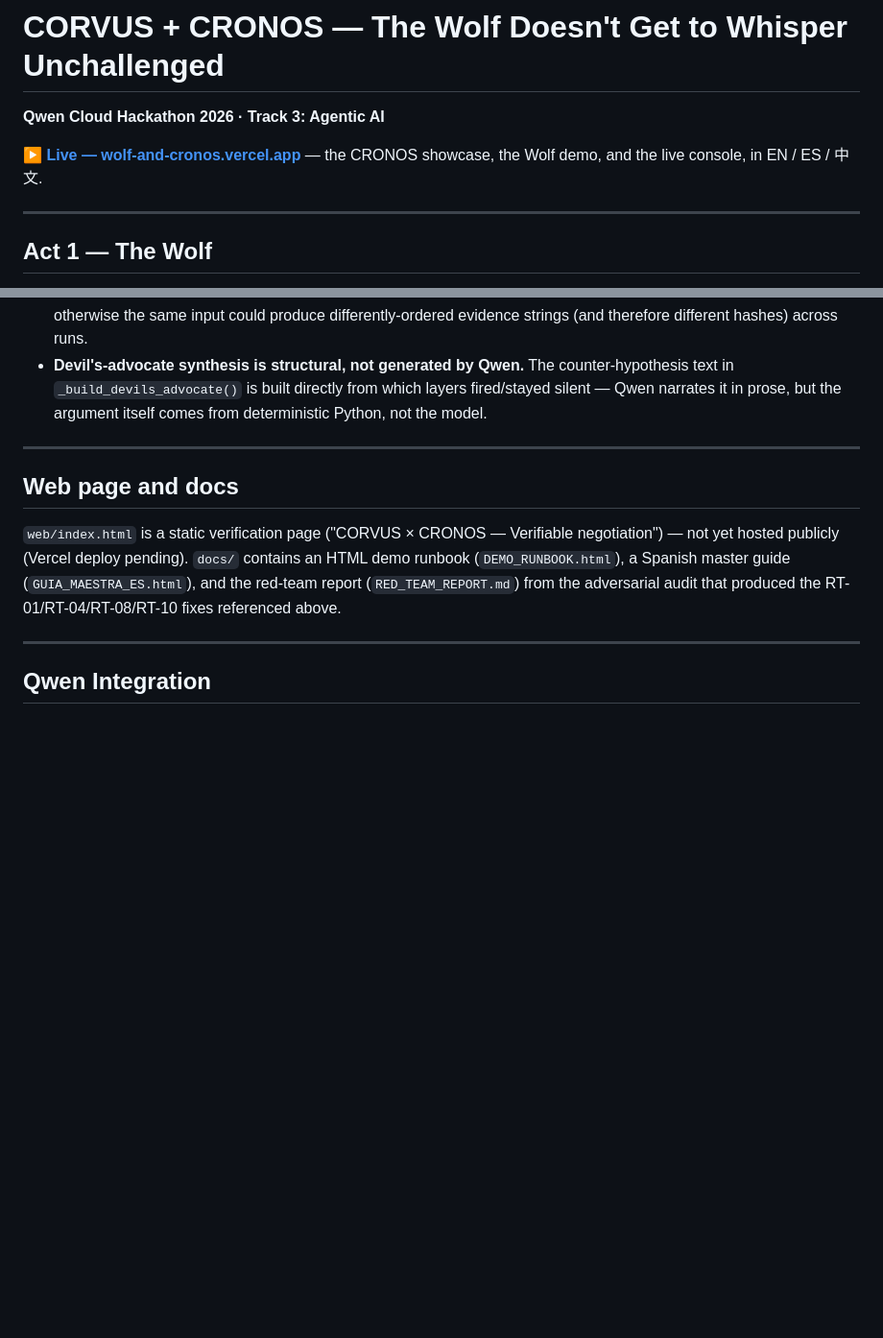
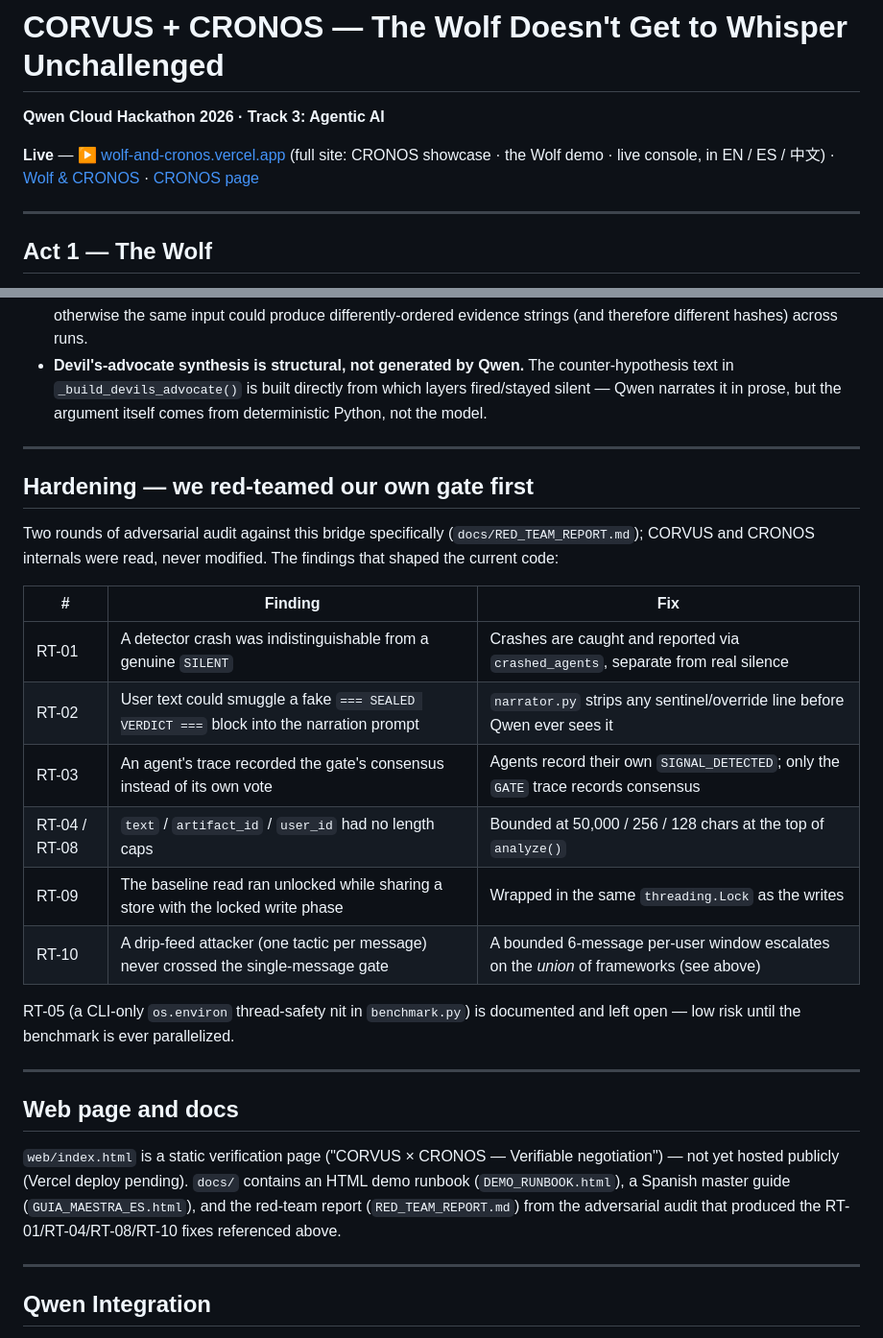
Before and after one commit to annatchijova/wolf-and-cronos, a Markdown page: README.md, 2 parts joined by grey strips. Shown at 96% size. GitHub-like rendering; blank space fills up the shorter version.

Commit message:
docs: balance the README — multi-use-case framing, red-team table, three live links
Merges the theatrical Wolf narrative with the sober honesty of the
alternate draft, corrected to the vendored self-contained reality (no
three-sibling-repo clone, no synthetic FPR numbers). Adds a 'not one
trick — a platform' section (manipulation detection, CRONOS as a black
box for any agent over MCP used daily in Claude Code/Codex, the Qwen
agent driver, tamper-evidence), a red-team audit table (RT-01..RT-10),
and the two github.io live mirrors alongside the Vercel link.

Co-Authored-By: Claude Fable 5 <noreply@anthropic.com>

```diff
--- a/README.md
+++ b/README.md
@@ -2,7 +2,7 @@
 
 **Qwen Cloud Hackathon 2026 · Track 3: Agentic AI**
 
-**▶ [Live — wolf-and-cronos.vercel.app](https://wolf-and-cronos.vercel.app)** — the CRONOS showcase, the Wolf demo, and the live console, in EN / ES / 中文.
+**Live** — ▶ [wolf-and-cronos.vercel.app](https://wolf-and-cronos.vercel.app) (full site: CRONOS showcase · the Wolf demo · live console, in EN / ES / 中文) · [Wolf & CRONOS](https://annatchijova.github.io/vigia/wolf-and-cronos.html) · [CRONOS page](https://annatchijova.github.io/vigia/cronos.html)
 
 ---
 
@@ -222,6 +235,26 @@ history.
   counter-hypothesis text in `_build_devils_advocate()` is built directly from
   which layers fired/stayed silent — Qwen narrates it in prose, but the
   argument itself comes from deterministic Python, not the model.
+
+---
+
+## Hardening — we red-teamed our own gate first
+
+Two rounds of adversarial audit against this bridge specifically
+(`docs/RED_TEAM_REPORT.md`); CORVUS and CRONOS internals were read, never
+modified. The findings that shaped the current code:
+
+| # | Finding | Fix |
+|---|---|---|
+| RT-01 | A detector crash was indistinguishable from a genuine `SILENT` | Crashes are caught and reported via `crashed_agents`, separate from real silence |
+| RT-02 | User text could smuggle a fake `=== SEALED VERDICT ===` block into the narration prompt | `narrator.py` strips any sentinel/override line before Qwen ever sees it |
+| RT-03 | An agent's trace recorded the gate's consensus instead of its own vote | Agents record their own `SIGNAL_DETECTED`; only the `GATE` trace records consensus |
+| RT-04 / RT-08 | `text` / `artifact_id` / `user_id` had no length caps | Bounded at 50,000 / 256 / 128 chars at the top of `analyze()` |
+| RT-09 | The baseline read ran unlocked while sharing a store with the locked write phase | Wrapped in the same `threading.Lock` as the writes |
+| RT-10 | A drip-feed attacker (one tactic per message) never crossed the single-message gate | A bounded 6-message per-user window escalates on the *union* of frameworks (see above) |
+
+RT-05 (a CLI-only `os.environ` thread-safety nit in `benchmark.py`) is
+documented and left open — low risk until the benchmark is ever parallelized.
 
 ---
 
```
Also changed, not shown: other parts of README.md (+13 -0 lines).
